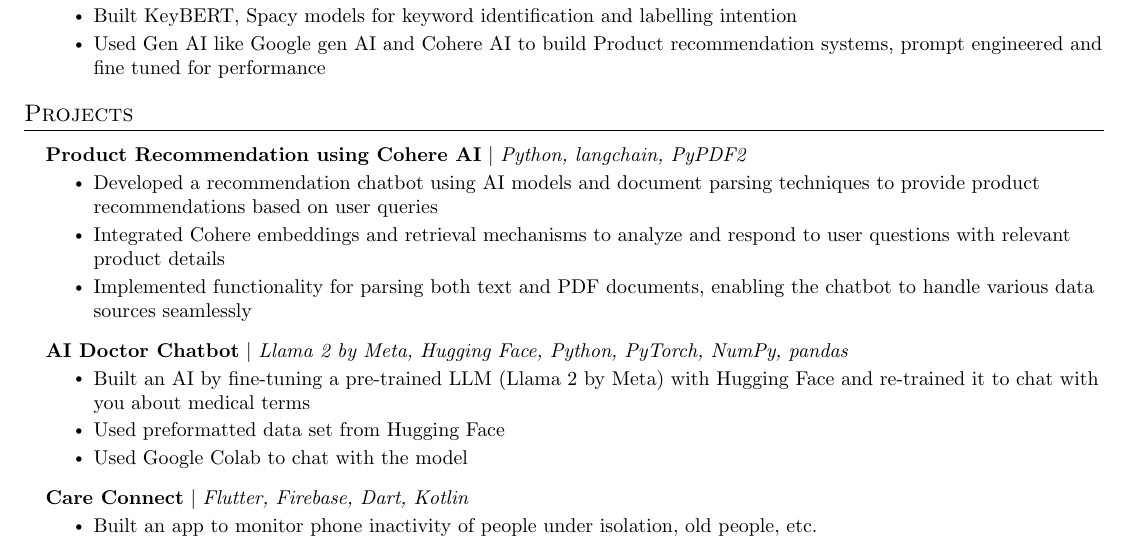
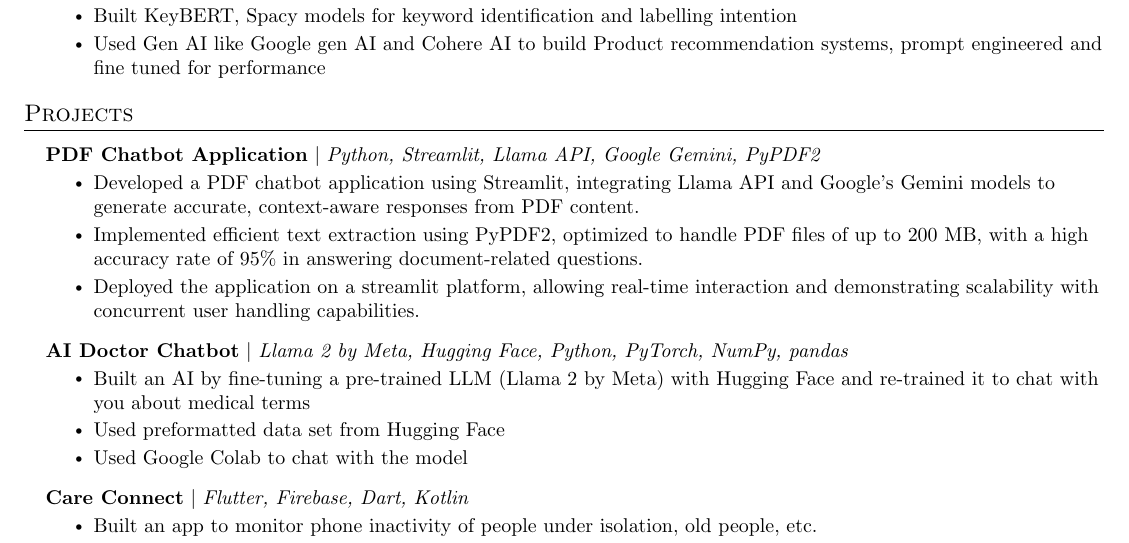
Before and after one commit to SAI4587/Resume, a LaTeX CV (Resume latex code.tex): part of the page, cut so that both start at the same text. Compiled offline with pdfLaTeX.

Commit message:
added chat with pdf

```diff
--- a/Resume latex code.tex
+++ b/Resume latex code.tex
@@ -149,11 +149,11 @@
 \section{Projects}
     \resumeSubHeadingListStart
       \resumeProjectHeading
-          {\textbf{Product Recommendation using Cohere AI} $|$ \emph{Python, langchain, PyPDF2}}{}
+          {\textbf{PDF Chatbot Application} $|$ \emph{Python, Streamlit, Llama API, Google Gemini, PyPDF2}}{}
           \resumeItemListStart
-            \resumeItem{Developed a recommendation chatbot using AI models and document parsing techniques to provide product recommendations based on user queries}
-            \resumeItem{Integrated Cohere embeddings and retrieval mechanisms to analyze and respond to user questions with relevant product details}
-            \resumeItem{Implemented functionality for parsing both text and PDF documents, enabling the chatbot to handle various data sources seamlessly}
+            \resumeItem{Developed a PDF chatbot application using Streamlit, integrating Llama API and Google’s Gemini models to generate accurate, context-aware responses from PDF content.}
+            \resumeItem{Implemented efficient text extraction using PyPDF2, optimized to handle PDF files of up to 200 MB, with a high accuracy rate of 95\% in answering document-related questions.}
+            \resumeItem{Deployed the application on a streamlit platform, allowing real-time interaction and demonstrating scalability with concurrent user handling capabilities.}
           \resumeItemListEnd
       \resumeProjectHeading
           {\textbf{AI Doctor Chatbot} $|$ \emph{Llama 2 by Meta, Hugging Face, Python, PyTorch, NumPy, pandas}}{}
```
Also changed, not shown: Resume latex code.tex (6 more changed lines).
